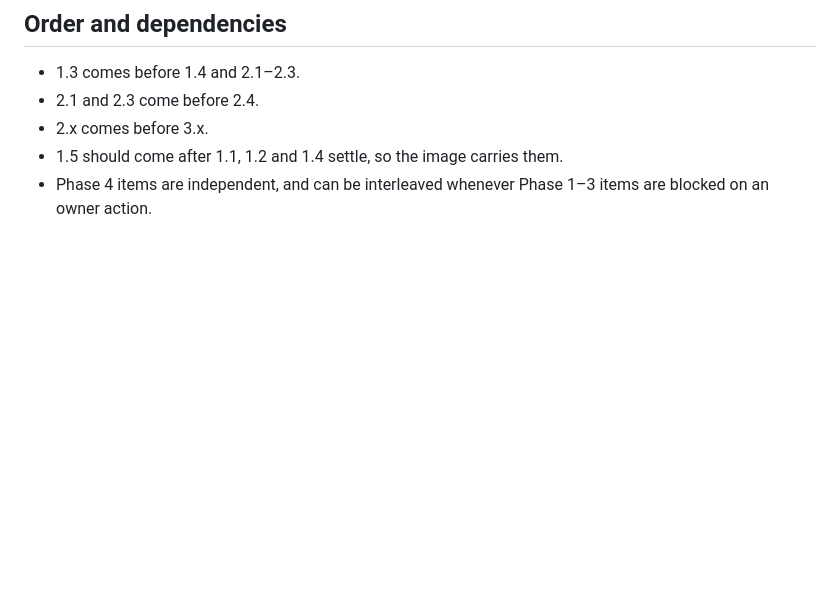
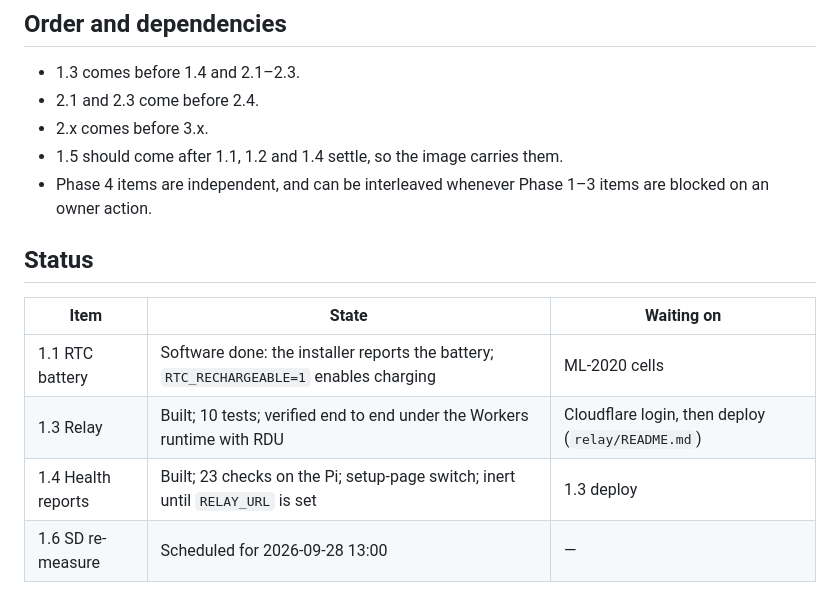
Before and after one commit to mferris/FlightRadar, a Markdown page: docs/ROADMAP.md, the part around the change. Drawn GitHub-style; blank space fills up the shorter version.

Commit message:
Roadmap: record Phase 1 progress
Co-Authored-By: Claude Opus 5.5 <noreply@anthropic.com>

```diff
--- a/docs/ROADMAP.md
+++ b/docs/ROADMAP.md
@@ -109,3 +109,12 @@ phone ──(pairing, notification rules)──▶ relay
 - 1.5 should come after 1.1, 1.2 and 1.4 settle, so the image carries them.
 - Phase 4 items are independent, and can be interleaved whenever Phase 1–3
   items are blocked on an owner action.
+
+## Status
+
+| Item | State | Waiting on |
+|---|---|---|
+| 1.1 RTC battery | Software done: the installer reports the battery; `RTC_RECHARGEABLE=1` enables charging | ML-2020 cells |
+| 1.3 Relay | Built; 10 tests; verified end to end under the Workers runtime with RDU | Cloudflare login, then deploy (`relay/README.md`) |
+| 1.4 Health reports | Built; 23 checks on the Pi; setup-page switch; inert until `RELAY_URL` is set | 1.3 deploy |
+| 1.6 SD re-measure | Scheduled for 2026-09-28 13:00 | — |
```
